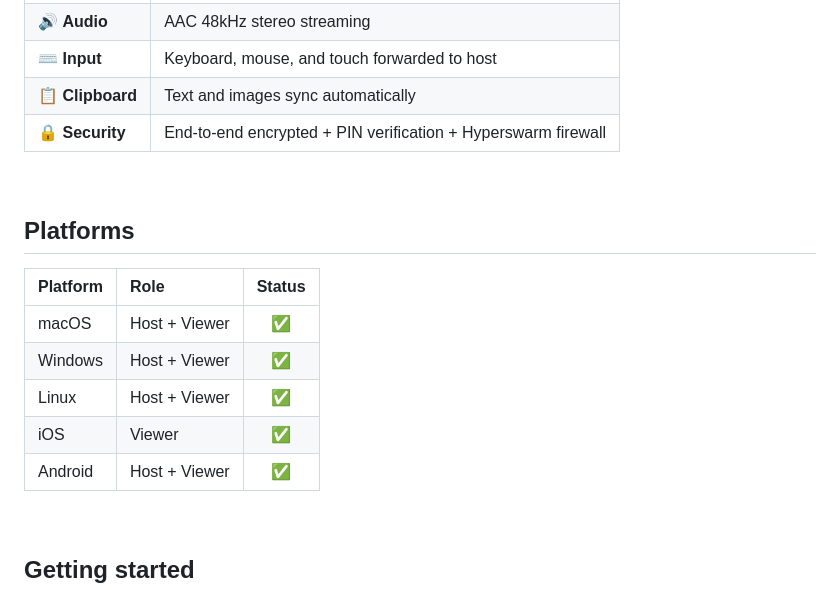
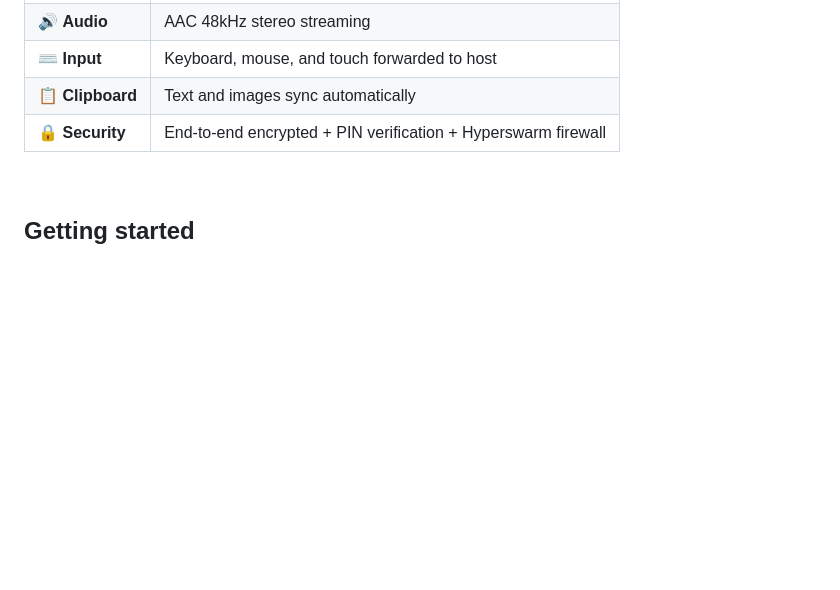
Before and after one commit to jboert/Peariscope, a Markdown page: README.md, the part around the change. Drawn GitHub-style; blank space fills up the shorter version.

```diff
--- a/README.md
+++ b/README.md
@@ -31,18 +31,6 @@ Everything runs over [Hyperswarm](https://github.com/holepunchto/hyperswarm) and
 | ⌨️ **Input** | Keyboard, mouse, and touch forwarded to host |
 | 📋 **Clipboard** | Text and images sync automatically |
 | 🔒 **Security** | End-to-end encrypted + PIN verification + Hyperswarm firewall |
-
-<br>
-
-## Platforms
-
-| Platform | Role | Status |
-|:---------|:-----|:------:|
-| macOS | Host + Viewer | ✅ |
-| Windows | Host + Viewer | ✅ |
-| Linux | Host + Viewer | ✅ |
-| iOS | Viewer | ✅ |
-| Android | Host + Viewer | ✅ |
 
 <br>
 
```
